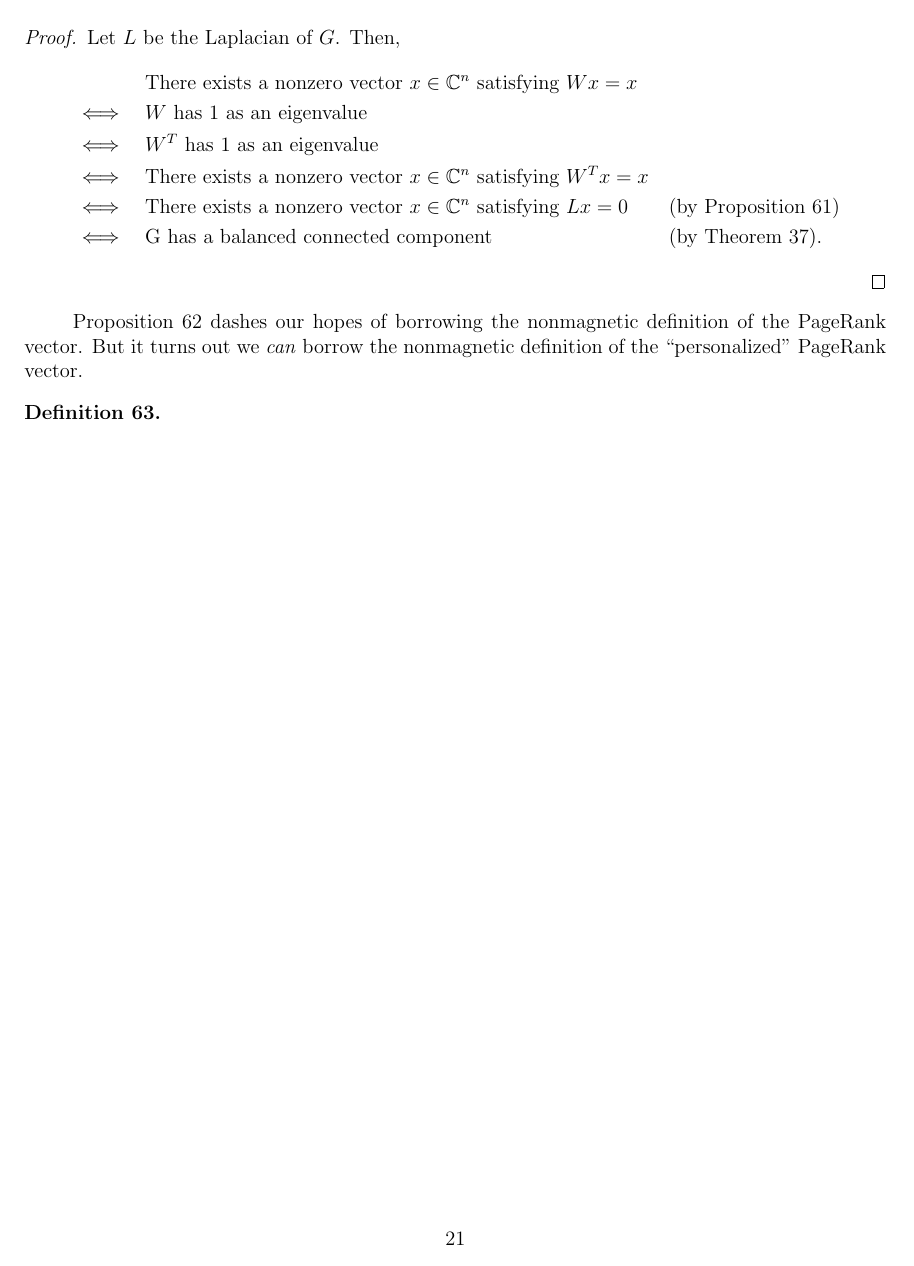
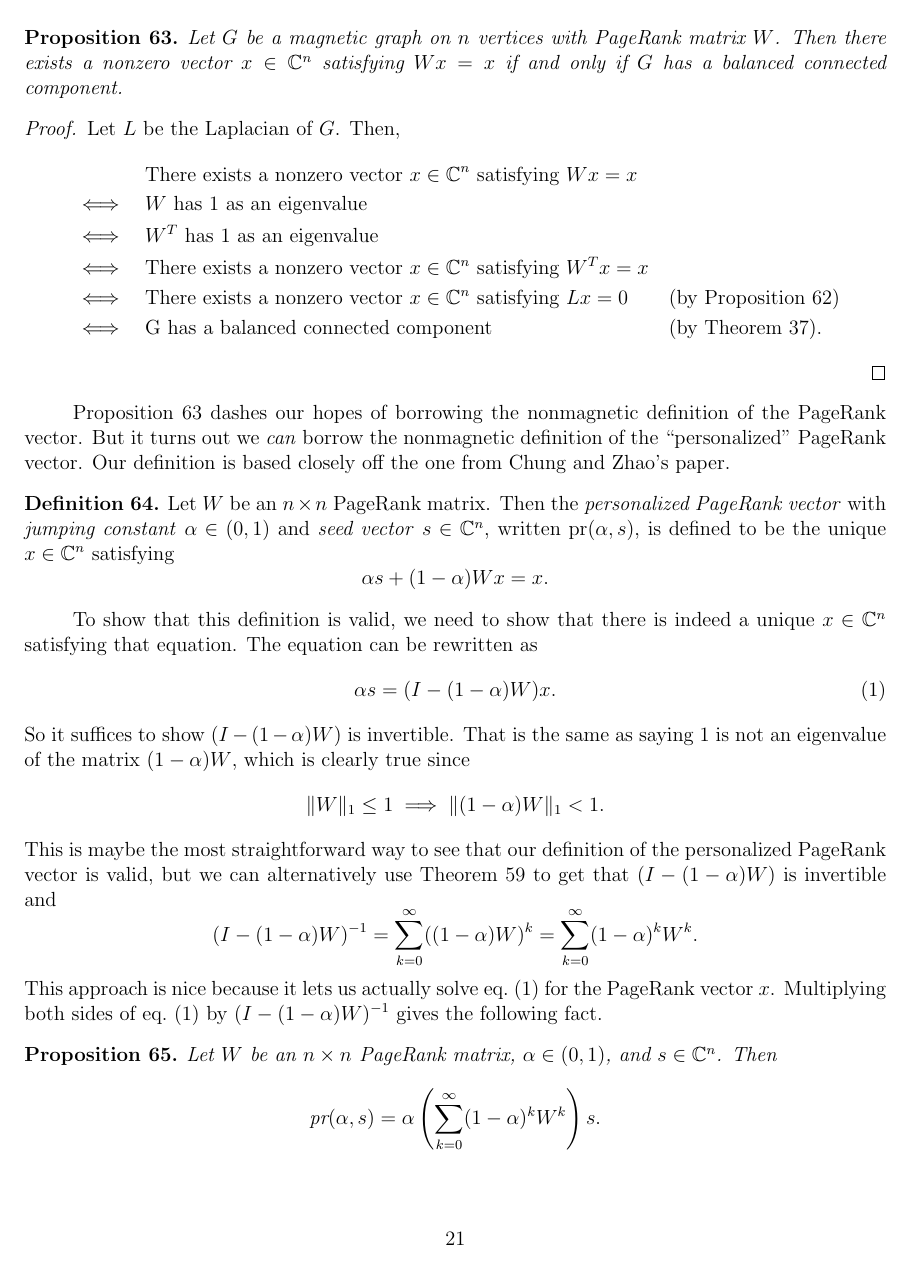
Before and after one commit to RyanChimienti/math-research-spring-2020, a LaTeX document (document.tex): page 21 of 21. Compiled offline with pdfLaTeX.

Commit message:
Tentatively completed the section on Magnetic PageRank. Added a preceding section on operator norms, which is incomplete.

```diff
--- a/document.tex
+++ b/document.tex
@@ -879,10 +891,30 @@ Let $L$ be the Laplacian of $G$. Then,
 \end{alignat*}
 \end{proof}
 
-\cref{traditional PageRank vector exists iff graph has balanced connected component} dashes our hopes of borrowing the nonmagnetic definition of the PageRank vector. But it turns out we \textit{can} borrow the nonmagnetic definition of the ``personalized" PageRank vector.
+\cref{traditional PageRank vector exists iff graph has balanced connected component} dashes our hopes of borrowing the nonmagnetic definition of the PageRank vector. But it turns out we \textit{can} borrow the nonmagnetic definition of the ``personalized" PageRank vector. Our definition is based closely off the one from Chung and Zhao's paper.
 
 \begin{defn}
-
+Let $W$ be an $n \times n$ PageRank matrix. Then the \textit{personalized PageRank vector} with \textit{jumping constant} $\alpha \in (0, 1)$ and \textit{seed vector} $s \in \C^n$, written pr$(\alpha, s)$, is defined to be the unique $x \in \C^n$ satisfying
+$$
+\alpha s + (1 - \alpha) W x = x.
+$$
 \end{defn}
 
+To show that this definition is valid, we need to show that there is indeed a unique $x \in \C^n$ satisfying that equation. The equation can be rewritten as
+\begin{equation}
+\alpha s = (I - (1 - \alpha)W)x.\label{eq: PageRank rearranged}
+\end{equation}
+So it suffices to show $(I - (1 - \alpha)W)$ is invertible. That is the same as saying 1 is not an eigenvalue of the matrix $(1 - \alpha)W$, which is clearly true since
+$$
+\norm{W}_1 \leq 1 \implies \norm{(1 - \alpha)W}_1 < 1.
+$$
+This is maybe the most straightforward way to see that our definition of the personalized PageRank vector is valid, but we can alternatively use \cref{inverse of I - M} to get that $(I - (1 - \alpha)W)$ is invertible and
+$$
+(I - (1 - \alpha)W)^{-1} = \sum_{k=0}^{\infty} ((1 - \alpha) W)^k = \sum_{k=0}^{\infty} (1 - \alpha)^k W^k.
+$$ This approach is nice because it lets us actually solve \cref{eq: PageRank rearranged} for the PageRank vector $x$. Multiplying both sides of \cref{eq: PageRank rearranged} by $(I - (1 - \alpha)W)^{-1}$ gives the following fact.
+
+\begin{prop}
+Let $W$ be an $n \times n$ PageRank matrix, $\alpha \in (0, 1)$, and $s \in \C^n$. Then $$\text{pr}(\alpha, s) = \alpha \left( \sum_{k=0}^{\infty} (1 - \alpha)^k W^k \right) s.$$
+\end{prop}
+
 \end{document}
```
Also changed, not shown: document.pdf, document.tex (24 more changed lines).
